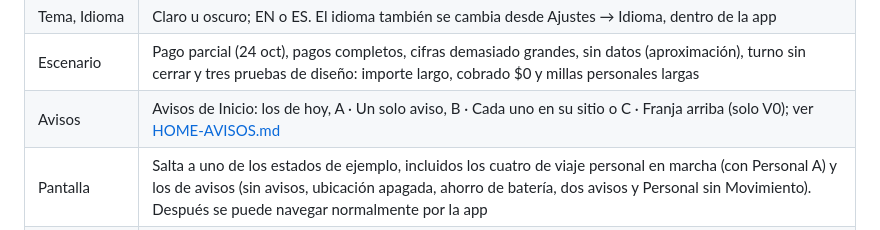
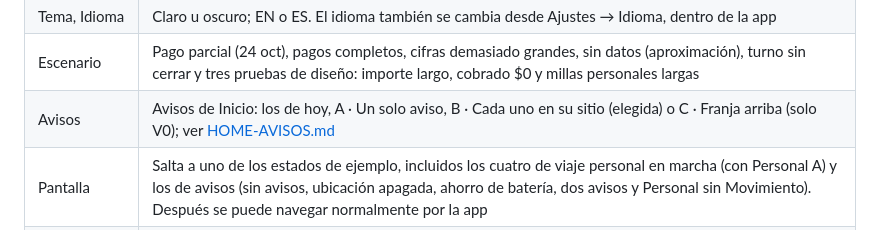
Before and after one commit to LiberVaronaG/earnly-design-lab, a Markdown page: prototype/README.md, the part around the change. GitHub-like rendering.

```diff
--- a/prototype/README.md
+++ b/prototype/README.md
@@ -24,7 +24,7 @@ Este es un laboratorio navegable en HTML, CSS y JavaScript con datos sintéticos
 | Círculo | «Iniciar turno» actual o con el trébol real de Woodbridge de fondo (OpenStreetMap), y las dos correcciones del Fondo en oscuro: Corte (elegida) y Tenue; ver [HOME-INICIAR-TURNO.md](HOME-INICIAR-TURNO.md) |
 | Tema, Idioma | Claro u oscuro; EN o ES. El idioma también se cambia desde Ajustes → Idioma, dentro de la app |
 | Escenario | Pago parcial (24 oct), pagos completos, cifras demasiado grandes, sin datos (aproximación), turno sin cerrar y tres pruebas de diseño: importe largo, cobrado $0 y millas personales largas |
-| Avisos | Avisos de Inicio: los de hoy, A · Un solo aviso, B · Cada uno en su sitio o C · Franja arriba (solo V0); ver [HOME-AVISOS.md](HOME-AVISOS.md) |
+| Avisos | Avisos de Inicio: los de hoy, A · Un solo aviso, B · Cada uno en su sitio (elegida) o C · Franja arriba (solo V0); ver [HOME-AVISOS.md](HOME-AVISOS.md) |
 | Pantalla | Salta a uno de los estados de ejemplo, incluidos los cuatro de viaje personal en marcha (con Personal A) y los de avisos (sin avisos, ubicación apagada, ahorro de batería, dos avisos y Personal sin Movimiento). Después se puede navegar normalmente por la app |
 | Ancho | 320, 390 o 430 px |
 | Texto | 100 %, 135 % o 200 %. Aproxima Dynamic Type/AX; no equivale a iOS |
```
Also changed, not shown: prototype/HANDOFF.md (+10 -3 lines), prototype/HOME-AVISOS.md (+10 -3 lines).
